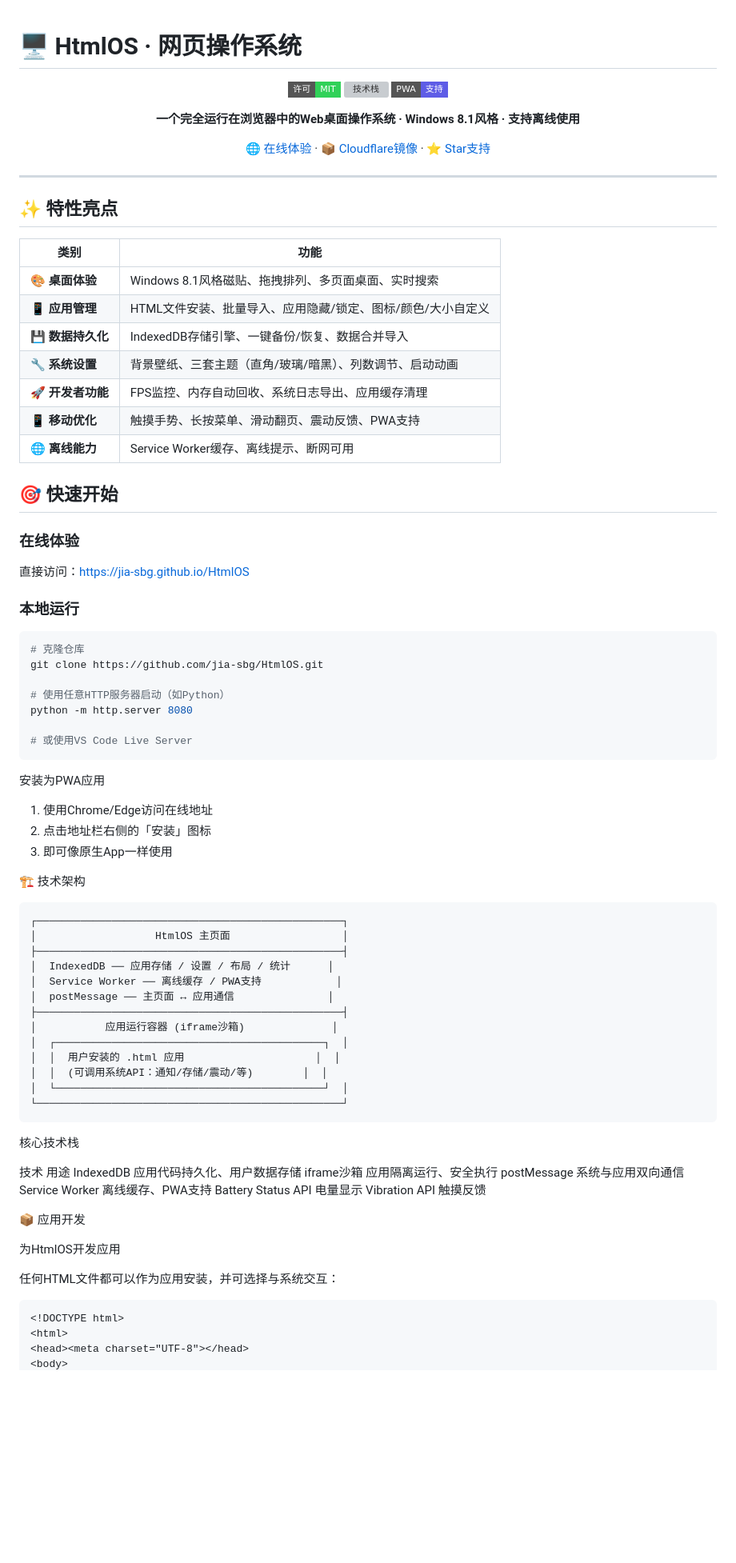
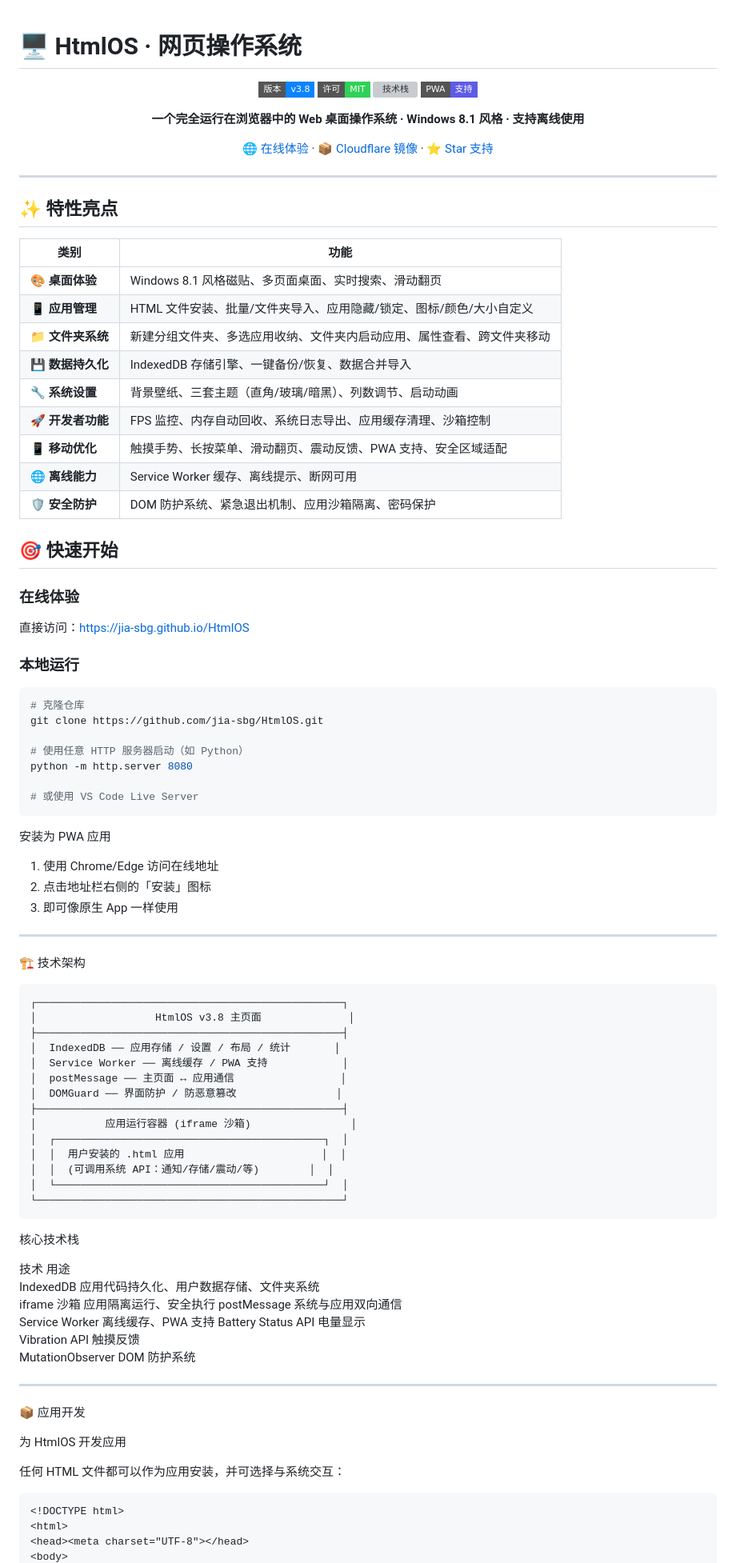
Before and after one commit to jia-sbg/HtmlOS, a Markdown page: README.md, the part around one of its changes. Shown at 80% size. Drawn GitHub-style; badges without logos; blank space fills up the shorter version; grey boxes are pictures that could not be loaded.

````diff
--- a/README.md
+++ b/README.md
@@ -2,15 +2,16 @@
 
 <div align="center">
 
+![版本](https://img.shields.io/badge/版本-v3.8-0a84ff?style=flat-square)
 ![许可](https://img.shields.io/badge/许可-MIT-30d158?style=flat-square)
 ![技术栈](https://img.shields.io/badge/技术栈-HTML%2FCSS%2FJS-ffb900?style=flat-square)
 ![PWA](https://img.shields.io/badge/PWA-支持-5e5ce6?style=flat-square)
 
-**一个完全运行在浏览器中的Web桌面操作系统 · Windows 8.1风格 · 支持离线使用**
+**一个完全运行在浏览器中的 Web 桌面操作系统 · Windows 8.1 风格 · 支持离线使用**
 
 [🌐 在线体验](https://jia-sbg.github.io/HtmlOS) ·
-[📦 Cloudflare镜像](https://htmlos.pages.dev) ·
-[⭐ Star支持](https://github.com/jia-sbg/HtmlOS)
+[📦 Cloudflare 镜像](https://htmlos.pages.dev) ·
+[⭐ Star 支持](https://github.com/jia-sbg/HtmlOS)
 
 </div>
 
@@ -20,13 +21,15 @@
 
 | 类别 | 功能 |
 |------|------|
-| 🎨 **桌面体验** | Windows 8.1风格磁贴、拖拽排列、多页面桌面、实时搜索 |
-| 📱 **应用管理** | HTML文件安装、批量导入、应用隐藏/锁定、图标/颜色/大小自定义 |
-| 💾 **数据持久化** | IndexedDB存储引擎、一键备份/恢复、数据合并导入 |
+| 🎨 **桌面体验** | Windows 8.1 风格磁贴、多页面桌面、实时搜索、滑动翻页 |
+| 📱 **应用管理** | HTML 文件安装、批量/文件夹导入、应用隐藏/锁定、图标/颜色/大小自定义 |
+| 📁 **文件夹系统** | 新建分组文件夹、多选应用收纳、文件夹内启动应用、属性查看、跨文件夹移动 |
+| 💾 **数据持久化** | IndexedDB 存储引擎、一键备份/恢复、数据合并导入 |
 | 🔧 **系统设置** | 背景壁纸、三套主题（直角/玻璃/暗黑）、列数调节、启动动画 |
-| 🚀 **开发者功能** | FPS监控、内存自动回收、系统日志导出、应用缓存清理 |
-| 📱 **移动优化** | 触摸手势、长按菜单、滑动翻页、震动反馈、PWA支持 |
-| 🌐 **离线能力** | Service Worker缓存、离线提示、断网可用 |
+| 🚀 **开发者功能** | FPS 监控、内存自动回收、系统日志导出、应用缓存清理、沙箱控制 |
+| 📱 **移动优化** | 触摸手势、长按菜单、滑动翻页、震动反馈、PWA 支持、安全区域适配 |
+| 🌐 **离线能力** | Service Worker 缓存、离线提示、断网可用 |
+| 🛡️ **安全防护** | DOM 防护系统、紧急退出机制、应用沙箱隔离、密码保护 |
 
 ## 🎯 快速开始
 
@@ -38,51 +41,56 @@
 # 克隆仓库
 git clone https://github.com/jia-sbg/HtmlOS.git
 
-# 使用任意HTTP服务器启动（如Python）
+# 使用任意 HTTP 服务器启动（如 Python）
 python -m http.server 8080
 
-# 或使用VS Code Live Server
+# 或使用 VS Code Live Server
 ```
 
-安装为PWA应用
+安装为 PWA 应用
+1. 使用 Chrome/Edge 访问在线地址
+2. 点击地址栏右侧的「安装」图标
+3. 即可像原生 App 一样使用
 
-1. 使用Chrome/Edge访问在线地址
-2. 点击地址栏右侧的「安装」图标
-3. 即可像原生App一样使用
+---
 
 🏗️ 技术架构
 
 ```
 ┌─────────────────────────────────────────────────┐
-│                   HtmlOS 主页面                  │
+│                   HtmlOS v3.8 主页面              │
 ├─────────────────────────────────────────────────┤
-│  IndexedDB ── 应用存储 / 设置 / 布局 / 统计      │
-│  Service Worker ── 离线缓存 / PWA支持            │
-│  postMessage ── 主页面 ↔ 应用通信               │
+│  IndexedDB ── 应用存储 / 设置 / 布局 / 统计       │
+│  Service Worker ── 离线缓存 / PWA 支持            │
+│  postMessage ── 主页面 ↔ 应用通信                 │
+│  DOMGuard ── 界面防护 / 防恶意篡改                │
 ├─────────────────────────────────────────────────┤
-│           应用运行容器 (iframe沙箱)              │
+│           应用运行容器 (iframe 沙箱)                │
 │  ┌───────────────────────────────────────────┐  │
-│  │  用户安装的 .html 应用                     │  │
-│  │  (可调用系统API：通知/存储/震动/等)        │  │
+│  │  用户安装的 .html 应用                      │  │
+│  │  (可调用系统 API：通知/存储/震动/等)        │  │
 │  └───────────────────────────────────────────┘  │
 └─────────────────────────────────────────────────┘
 ```
 
 核心技术栈
 
-技术 用途
-IndexedDB 应用代码持久化、用户数据存储
-iframe沙箱 应用隔离运行、安全执行
-postMessage 系统与应用双向通信
-Service Worker 离线缓存、PWA支持
-Battery Status API 电量显示
-Vibration API 触摸反馈
+技术	用途
+IndexedDB	应用代码持久化、用户数据存储、文件夹系统
+iframe 沙箱	应用隔离运行、安全执行
+postMessage	系统与应用双向通信
+Service Worker	离线缓存、PWA 支持
+Battery Status API	电量显示
+Vibration API	触摸反馈
+MutationObserver	DOM 防护系统
+
+---
 
 📦 应用开发
 
-为HtmlOS开发应用
+为 HtmlOS 开发应用
 
-任何HTML文件都可以作为应用安装，并可选择与系统交互：
+任何 HTML 文件都可以作为应用安装，并可选择与系统交互：
 
 ```html
 <!DOCTYPE html>
````
Also changed, not shown: other parts of README.md (+86 -31 lines).
